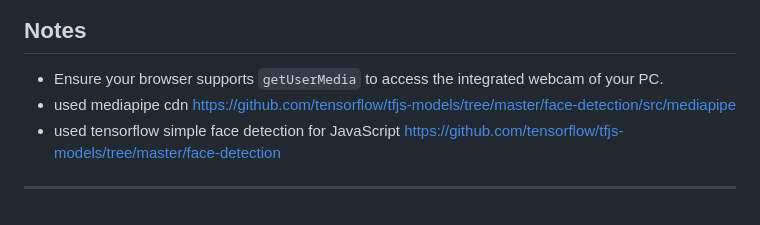
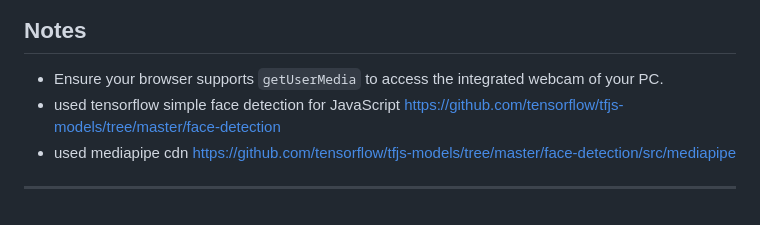
Before and after one commit to ShafiaChy/SmartCam-Face-Detection-App, a Markdown page: README.md, the part around the change. Rendered like a GitHub page.

```diff
--- a/README.md
+++ b/README.md
@@ -116,7 +116,7 @@ Place these script tags above the script file containing your custom JavaScript
 ## Notes
 
 - Ensure your browser supports `getUserMedia` to access the integrated webcam of your PC.
+- used tensorflow simple face detection for JavaScript https://github.com/tensorflow/tfjs-models/tree/master/face-detection
 - used mediapipe cdn https://github.com/tensorflow/tfjs-models/tree/master/face-detection/src/mediapipe
-- used tensorflow simple face detection for JavaScript https://github.com/tensorflow/tfjs-models/tree/master/face-detection
 
 ---
```
